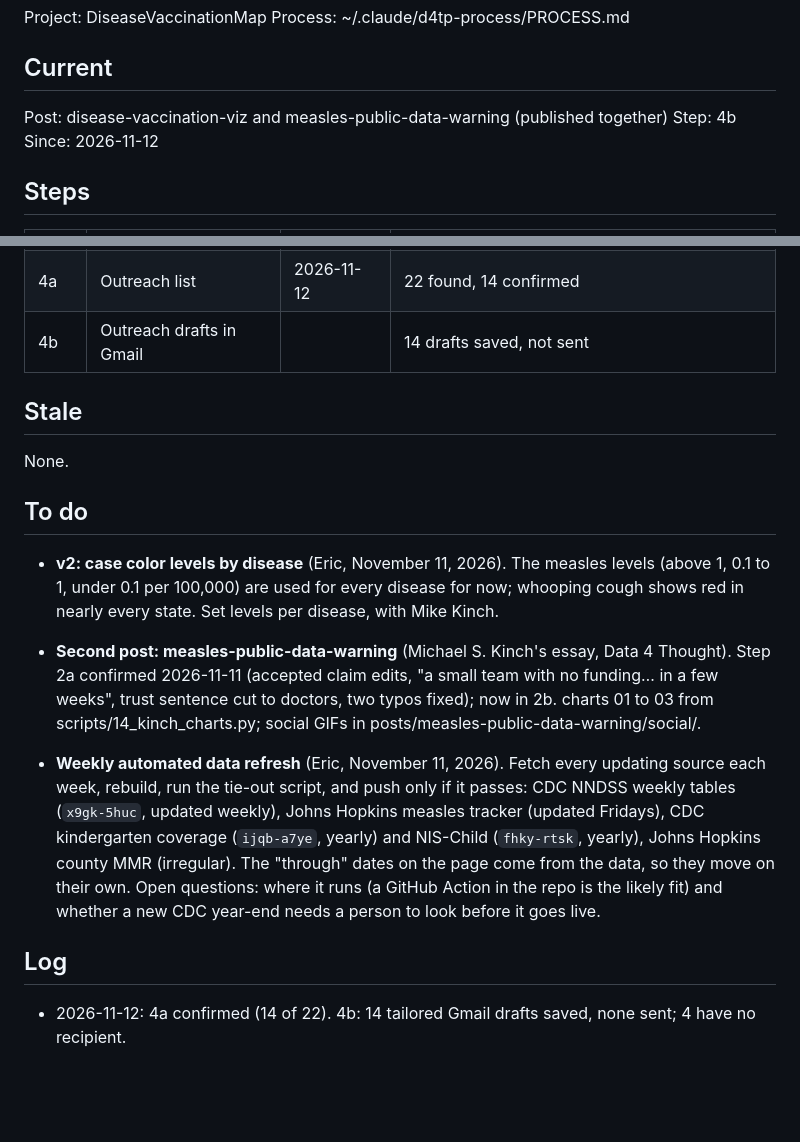
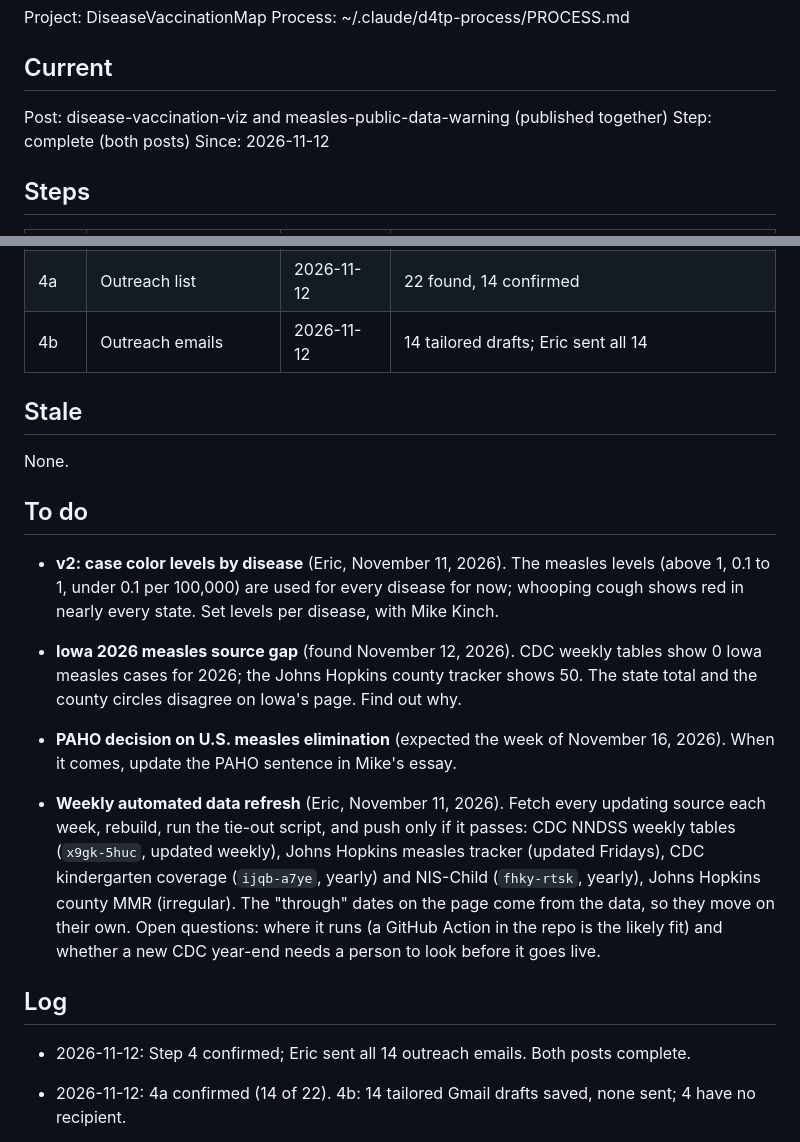
Before and after one commit to Data4ThePeople/DiseaseVaccinationMap, a Markdown page: STATUS.md, 2 parts joined by grey strips. GitHub-like rendering; blank space fills up the shorter version.

Commit message:
Step 4 confirmed; outreach emails sent; both posts complete
Co-Authored-By: Claude Opus 5.5 (1M context) <noreply@anthropic.com>

```diff
--- a/STATUS.md
+++ b/STATUS.md
@@ -6,7 +6,7 @@ Process: ~/.claude/d4tp-process/PROCESS.md
 ## Current
 
 Post: disease-vaccination-viz and measles-public-data-warning (published together)
-Step: 4b
+Step: complete (both posts)
 Since: 2026-11-12
 
 ## Steps
@@ -23,7 +23,7 @@ Since: 2026-11-12
 | 2g | Mailchimp teaser | 2026-11-12 | one email for both, in Eric's voice |
 | 3  | Social posts | 2026-11-12 | X, Bluesky, LinkedIn for each post; two GIFs |
 | 4a | Outreach list | 2026-11-12 | 22 found, 14 confirmed |
-| 4b | Outreach drafts in Gmail | | 14 drafts saved, not sent |
+| 4b | Outreach emails | 2026-11-12 | 14 tailored drafts; Eric sent all 14 |
 
 ## Stale
 
@@ -33,7 +33,9 @@ None.
 
 - **v2: case color levels by disease** (Eric, November 11, 2026). The measles levels (above 1, 0.1 to 1, under 0.1 per 100,000) are used for every disease for now; whooping cough shows red in nearly every state. Set levels per disease, with Mike Kinch.
 
-- **Second post: measles-public-data-warning** (Michael S. Kinch's essay, Data 4 Thought). Step 2a confirmed 2026-11-11 (accepted claim edits, "a small team with no funding… in a few weeks", trust sentence cut to doctors, two typos fixed); now in 2b. charts 01 to 03 from scripts/14_kinch_charts.py; social GIFs in posts/measles-public-data-warning/social/.
+- **Iowa 2026 measles source gap** (found November 12, 2026). CDC weekly tables show 0 Iowa measles cases for 2026; the Johns Hopkins county tracker shows 50. The state total and the county circles disagree on Iowa's page. Find out why.
+
+- **PAHO decision on U.S. measles elimination** (expected the week of November 16, 2026). When it comes, update the PAHO sentence in Mike's essay.
 
 - **Weekly automated data refresh** (Eric, November 11, 2026). Fetch every
   updating source each week, rebuild, run the tie-out script, and push only if
@@ -46,6 +48,7 @@ None.
   look before it goes live.
 
 ## Log
+- 2026-11-12: Step 4 confirmed; Eric sent all 14 outreach emails. Both posts complete.
 - 2026-11-12: 4a confirmed (14 of 22). 4b: 14 tailored Gmail drafts saved, none sent; 4 have no recipient.
 - 2026-11-12: Step 3 (social) confirmed. Process now has Step 3 and Step 4; Step 4a (outreach list) opened.
 - 2026-11-12: 2g confirmed (one email). Social drafted for both posts: X, Bluesky, LinkedIn; GIFs map-measles-2010-2026.gif (live map) and six-states-one-at-a-time.gif.
```
Also changed, not shown: posts/disease-vaccination-viz/OUTREACH.md (+4 -0 lines).
